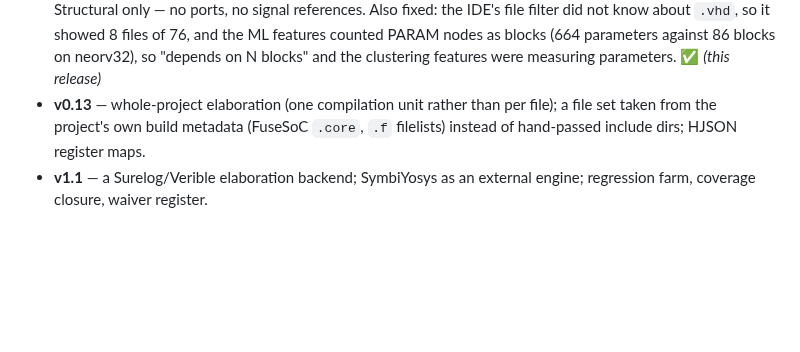
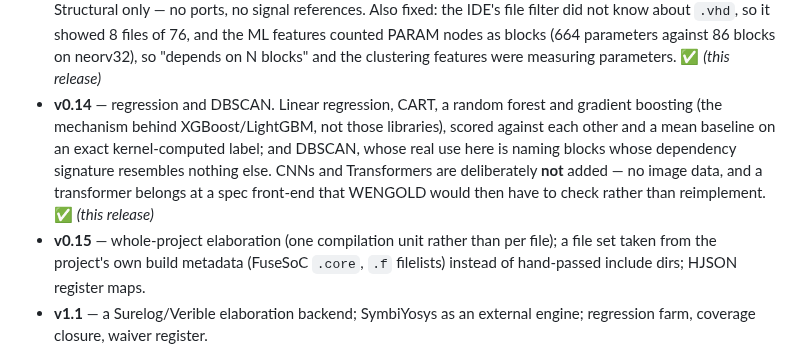
Before and after one commit to thejas235689/wengold, a Markdown page: docs/roadmap.md, the part around the change. Drawn GitHub-style; blank space fills up the shorter version.

Commit message:
roadmap: v0.14 done (regression + DBSCAN)

```diff
--- a/docs/roadmap.md
+++ b/docs/roadmap.md
@@ -47,7 +47,14 @@
   nodes as blocks (664 parameters against 86 blocks on neorv32), so
   "depends on N blocks" and the clustering features were measuring parameters.
   ✅ *(this release)*
-- **v0.13** — whole-project elaboration (one compilation unit rather than per file);
+- **v0.14** — regression and DBSCAN. Linear regression, CART, a random forest and
+  gradient boosting (the mechanism behind XGBoost/LightGBM, not those libraries),
+  scored against each other and a mean baseline on an exact kernel-computed label;
+  and DBSCAN, whose real use here is naming blocks whose dependency signature
+  resembles nothing else. CNNs and Transformers are deliberately **not** added —
+  no image data, and a transformer belongs at a spec front-end that WENGOLD would
+  then have to check rather than reimplement. ✅ *(this release)*
+- **v0.15** — whole-project elaboration (one compilation unit rather than per file);
   a file set taken from the project's own build metadata (FuseSoC `.core`, `.f`
   filelists) instead of hand-passed include dirs; HJSON register maps.
 - **v1.1** — a Surelog/Verible elaboration backend; SymbiYosys as an external
```
